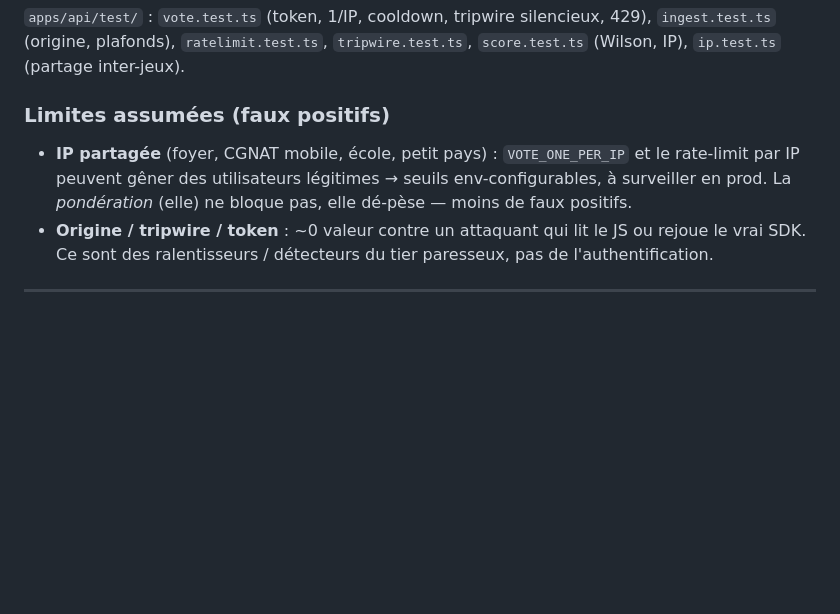
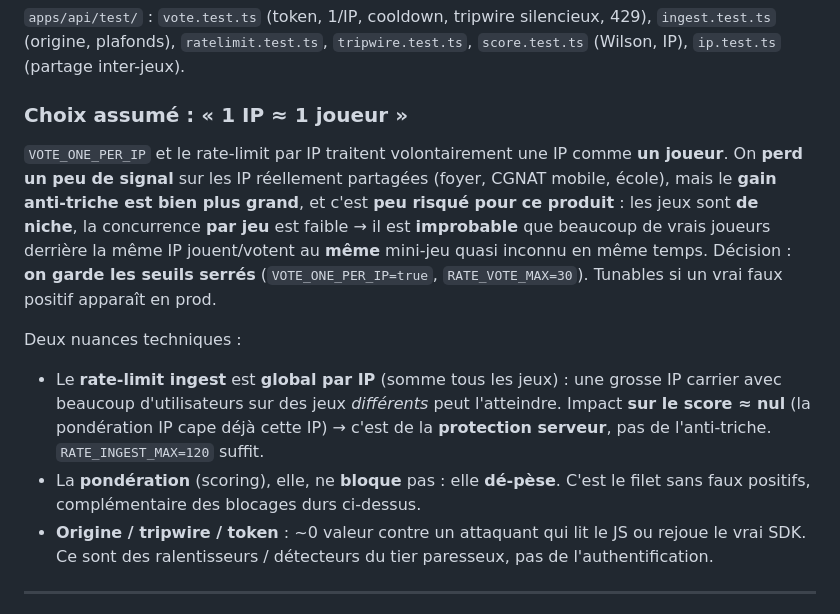
Before and after one commit to anthonyGosme/gamerank, a Markdown page: doc/ANTI-CHEAT.md, the part around the change. GitHub-like rendering; blank space fills up the shorter version.

Commit message:
doc(anti-cheat): acter le choix « 1 IP ≈ 1 joueur »
Traiter une IP comme un joueur (VOTE_ONE_PER_IP + rate-limit serré) est un choix
délibéré, peu risqué pour un site de jeux de niche (faible concurrence par jeu).
On garde les seuils (30 vote / 120 ingest). Nuance : le rate-limit ingest est
global par IP mais son impact score est ~nul (la pondération IP cape déjà).

Co-Authored-By: Claude Opus 4.8 <noreply@anthropic.com>

```diff
--- a/doc/ANTI-CHEAT.md
+++ b/doc/ANTI-CHEAT.md
@@ -51,11 +51,24 @@ Les 4 « tiers » d'attaquant qu'on veut faire monter :
 429), `ingest.test.ts` (origine, plafonds), `ratelimit.test.ts`, `tripwire.test.ts`,
 `score.test.ts` (Wilson, IP), `ip.test.ts` (partage inter-jeux).
 
-### Limites assumées (faux positifs)
-- **IP partagée** (foyer, CGNAT mobile, école, petit pays) : `VOTE_ONE_PER_IP`
-  et le rate-limit par IP peuvent gêner des utilisateurs légitimes → seuils
-  env-configurables, à surveiller en prod. La *pondération* (elle) ne bloque pas,
-  elle dé-pèse — moins de faux positifs.
+### Choix assumé : « 1 IP ≈ 1 joueur »
+`VOTE_ONE_PER_IP` et le rate-limit par IP traitent volontairement une IP comme
+**un joueur**. On **perd un peu de signal** sur les IP réellement partagées
+(foyer, CGNAT mobile, école), mais le **gain anti-triche est bien plus grand**,
+et c'est **peu risqué pour ce produit** : les jeux sont **de niche**, la
+concurrence **par jeu** est faible → il est **improbable** que beaucoup de vrais
+joueurs derrière la même IP jouent/votent au **même** mini-jeu quasi inconnu en
+même temps. Décision : **on garde les seuils serrés** (`VOTE_ONE_PER_IP=true`,
+`RATE_VOTE_MAX=30`). Tunables si un vrai faux positif apparaît en prod.
+
+Deux nuances techniques :
+- Le **rate-limit ingest** est **global par IP** (somme tous les jeux) : une
+  grosse IP carrier avec beaucoup d'utilisateurs sur des jeux *différents* peut
+  l'atteindre. Impact **sur le score ≈ nul** (la pondération IP cape déjà cette
+  IP) → c'est de la **protection serveur**, pas de l'anti-triche. `RATE_INGEST_MAX=120`
+  suffit.
+- La **pondération** (scoring), elle, ne **bloque** pas : elle **dé-pèse**. C'est
+  le filet sans faux positifs, complémentaire des blocages durs ci-dessus.
 - **Origine / tripwire / token** : ~0 valeur contre un attaquant qui lit le JS ou
   rejoue le vrai SDK. Ce sont des ralentisseurs / détecteurs du tier paresseux,
   pas de l'authentification.
```
